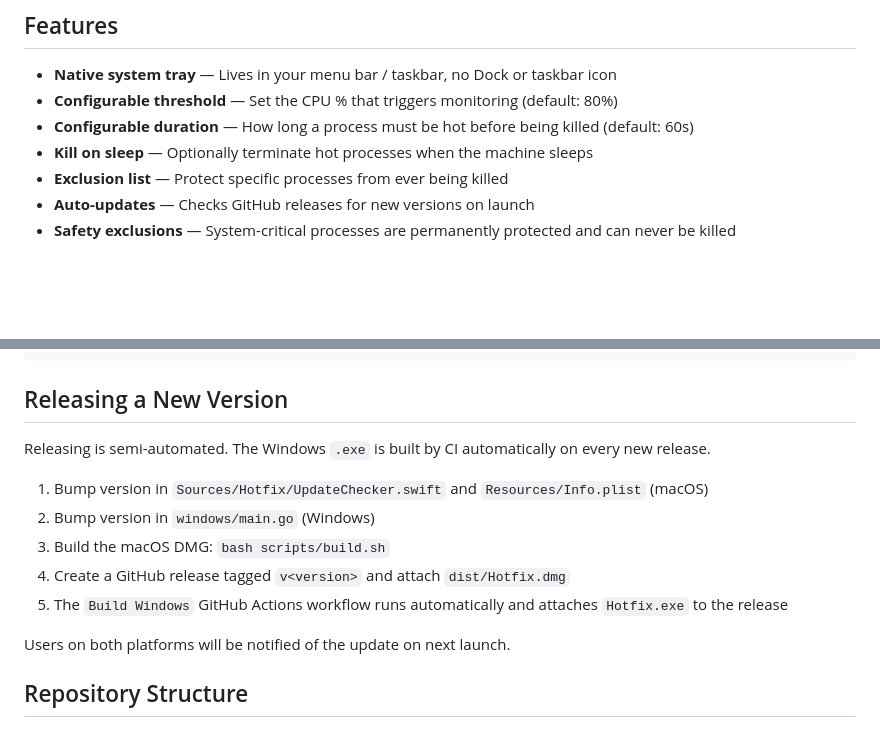
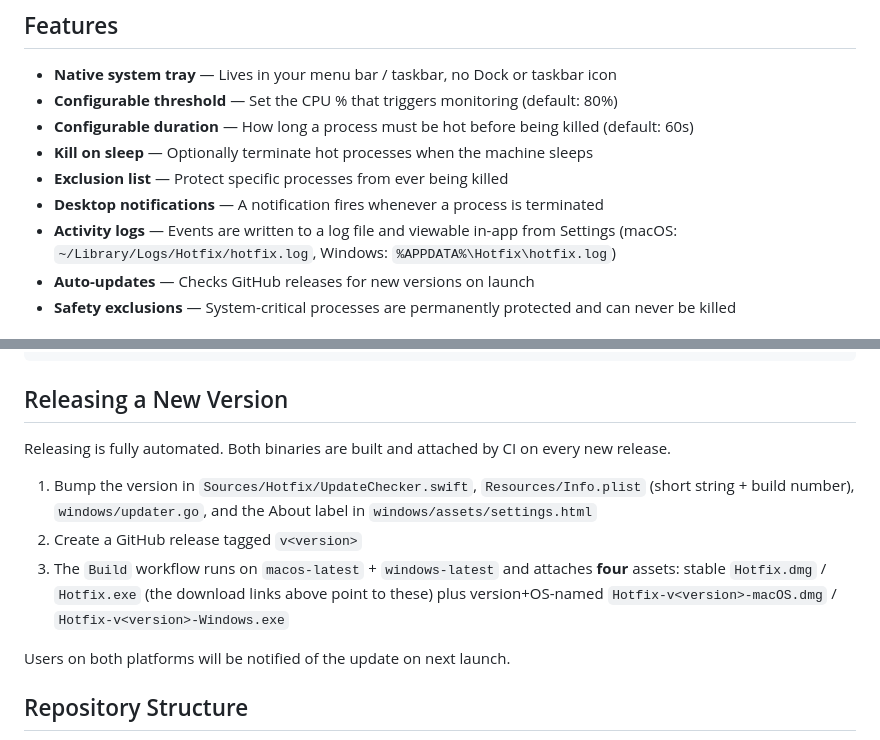
Before and after one commit to buildcraftlabs/hotfix, a Markdown page: README.md, 2 parts joined by grey strips. Drawn GitHub-style; blank space fills up the shorter version.

Commit message:
docs: README — add logs/notifications features, update release steps
Co-Authored-By: Claude Opus 4.8 <noreply@anthropic.com>

```diff
--- a/README.md
+++ b/README.md
@@ -32,6 +32,8 @@ Claude extensions, AI tools, and background daemons run rogue — consuming 50
 - **Configurable duration** — How long a process must be hot before being killed (default: 60s)
 - **Kill on sleep** — Optionally terminate hot processes when the machine sleeps
 - **Exclusion list** — Protect specific processes from ever being killed
+- **Desktop notifications** — A notification fires whenever a process is terminated
+- **Activity logs** — Events are written to a log file and viewable in-app from Settings (macOS: `~/Library/Logs/Hotfix/hotfix.log`, Windows: `%APPDATA%\Hotfix\hotfix.log`)
 - **Auto-updates** — Checks GitHub releases for new versions on launch
 - **Safety exclusions** — System-critical processes are permanently protected and can never be killed
 
@@ -70,13 +72,11 @@ go build -ldflags "-H windowsgui -s -w" -o ..\dist\Hotfix.exe .
 
 ## Releasing a New Version
 
-Releasing is semi-automated. The Windows `.exe` is built by CI automatically on every new release.
+Releasing is fully automated. Both binaries are built and attached by CI on every new release.
 
-1. Bump version in `Sources/Hotfix/UpdateChecker.swift` and `Resources/Info.plist` (macOS)
-2. Bump version in `windows/main.go` (Windows)
-3. Build the macOS DMG: `bash scripts/build.sh`
-4. Create a GitHub release tagged `v<version>` and attach `dist/Hotfix.dmg`
-5. The `Build Windows` GitHub Actions workflow runs automatically and attaches `Hotfix.exe` to the release
+1. Bump the version in `Sources/Hotfix/UpdateChecker.swift`, `Resources/Info.plist` (short string + build number), `windows/updater.go`, and the About label in `windows/assets/settings.html`
+2. Create a GitHub release tagged `v<version>`
+3. The `Build` workflow runs on `macos-latest` + `windows-latest` and attaches **four** assets: stable `Hotfix.dmg` / `Hotfix.exe` (the download links above point to these) plus version+OS-named `Hotfix-v<version>-macOS.dmg` / `Hotfix-v<version>-Windows.exe`
 
 Users on both platforms will be notified of the update on next launch.
 
```
